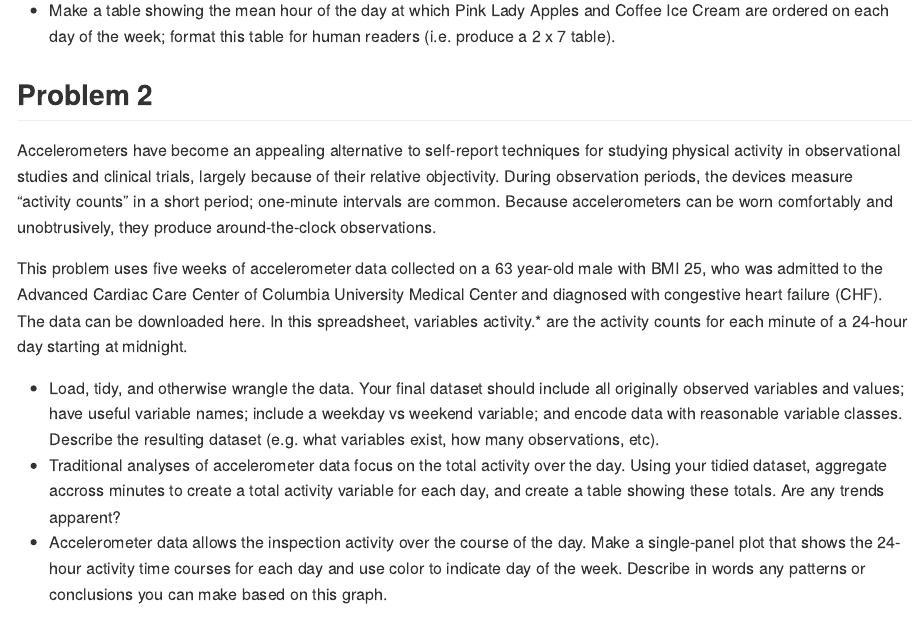
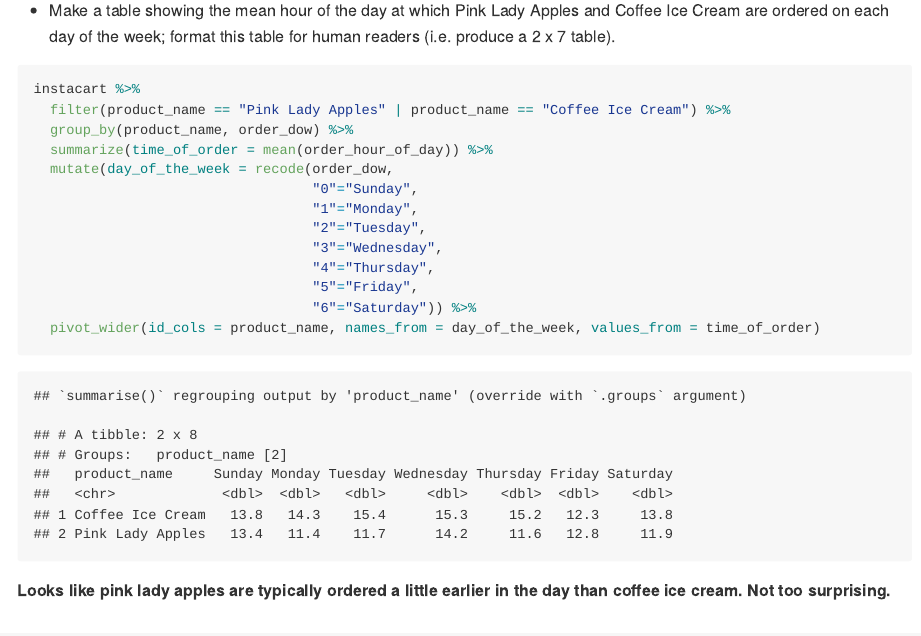
Before and after one commit to emmagorin/p8105_hw3_emg2237, an R Markdown document (p8105_hw3_emg2237.Rmd): the page in a window 1100 px wide, from 2900 px down. The pictures show the output file p8105_hw3_emg2237.md that the author committed with the source, drawn offline in the style of GitHub; long lines of code are wrapped.

Commit message:
add table of average time of pink lady apple and coffee ice cream purchases by day of the week for P1

````diff
--- a/p8105_hw3_emg2237.Rmd
+++ b/p8105_hw3_emg2237.Rmd
@@ -86,9 +86,22 @@ instacart %>%
 * Make a table showing the mean hour of the day at which Pink Lady Apples and Coffee Ice Cream are ordered on each day of the week; format this table for human readers (i.e. produce a 2 x 7 table).
 
 ```{r}
-
+instacart %>%
+  filter(product_name == "Pink Lady Apples" | product_name == "Coffee Ice Cream") %>%
+  group_by(product_name, order_dow) %>%
+  summarize(time_of_order = mean(order_hour_of_day)) %>%
+  mutate(day_of_the_week = recode(order_dow,
+                                  "0"="Sunday",
+                                  "1"="Monday",
+                                  "2"="Tuesday",
+                                  "3"="Wednesday",
+                                  "4"="Thursday",
+                                  "5"="Friday",
+                                  "6"="Saturday")) %>%
+  pivot_wider(id_cols = product_name, names_from = day_of_the_week, values_from = time_of_order)
 ```
 
+**Looks like pink lady apples are typically ordered a little earlier in the day than coffee ice cream. Not too surprising.**
 
 ## Problem 2
 Accelerometers have become an appealing alternative to self-report techniques for studying physical activity in observational studies and clinical trials, largely because of their relative objectivity. During observation periods, the devices measure “activity counts” in a short period; one-minute intervals are common. Because accelerometers can be worn comfortably and unobtrusively, they produce around-the-clock observations.
````
Also changed, not shown: p8105_hw3_emg2237.md.
